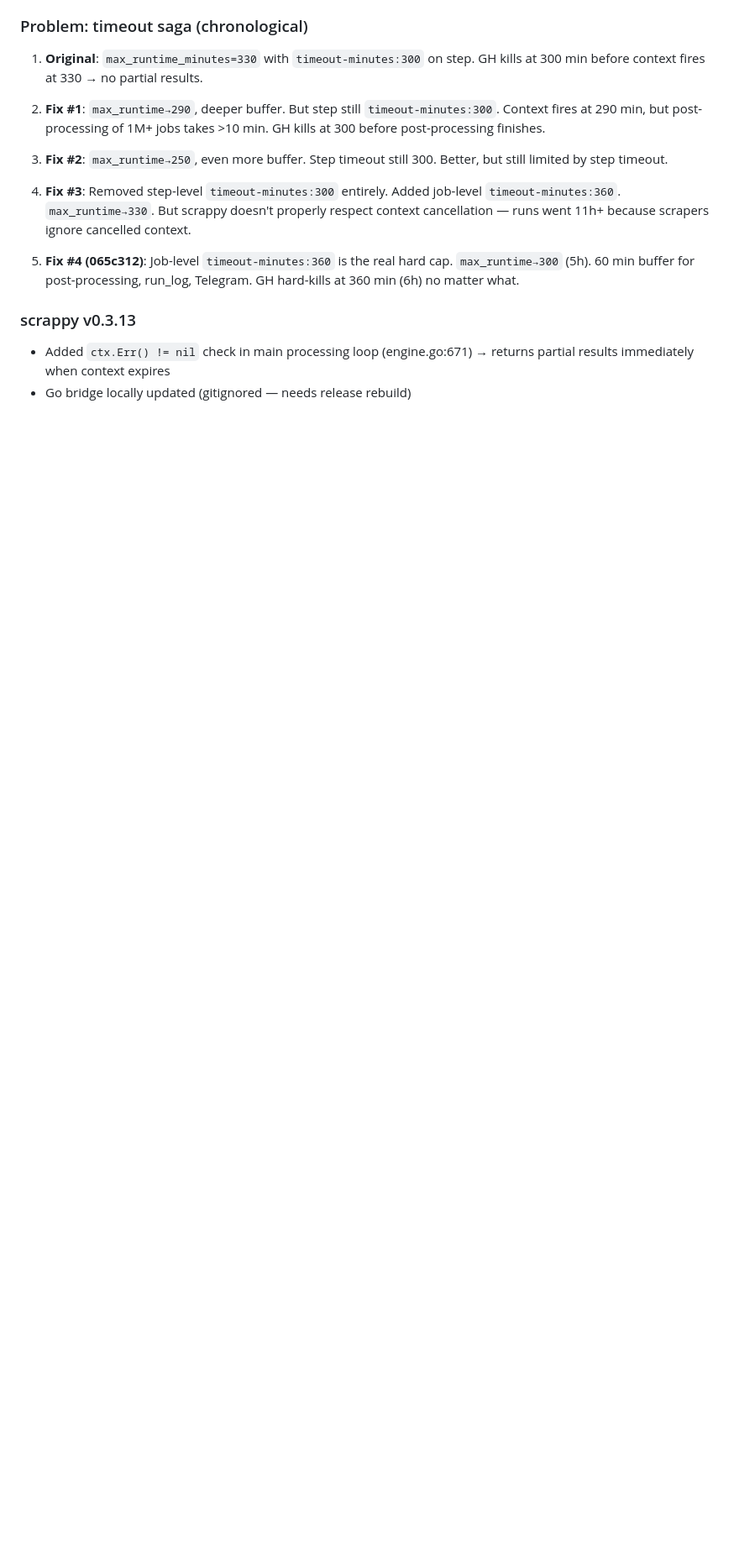
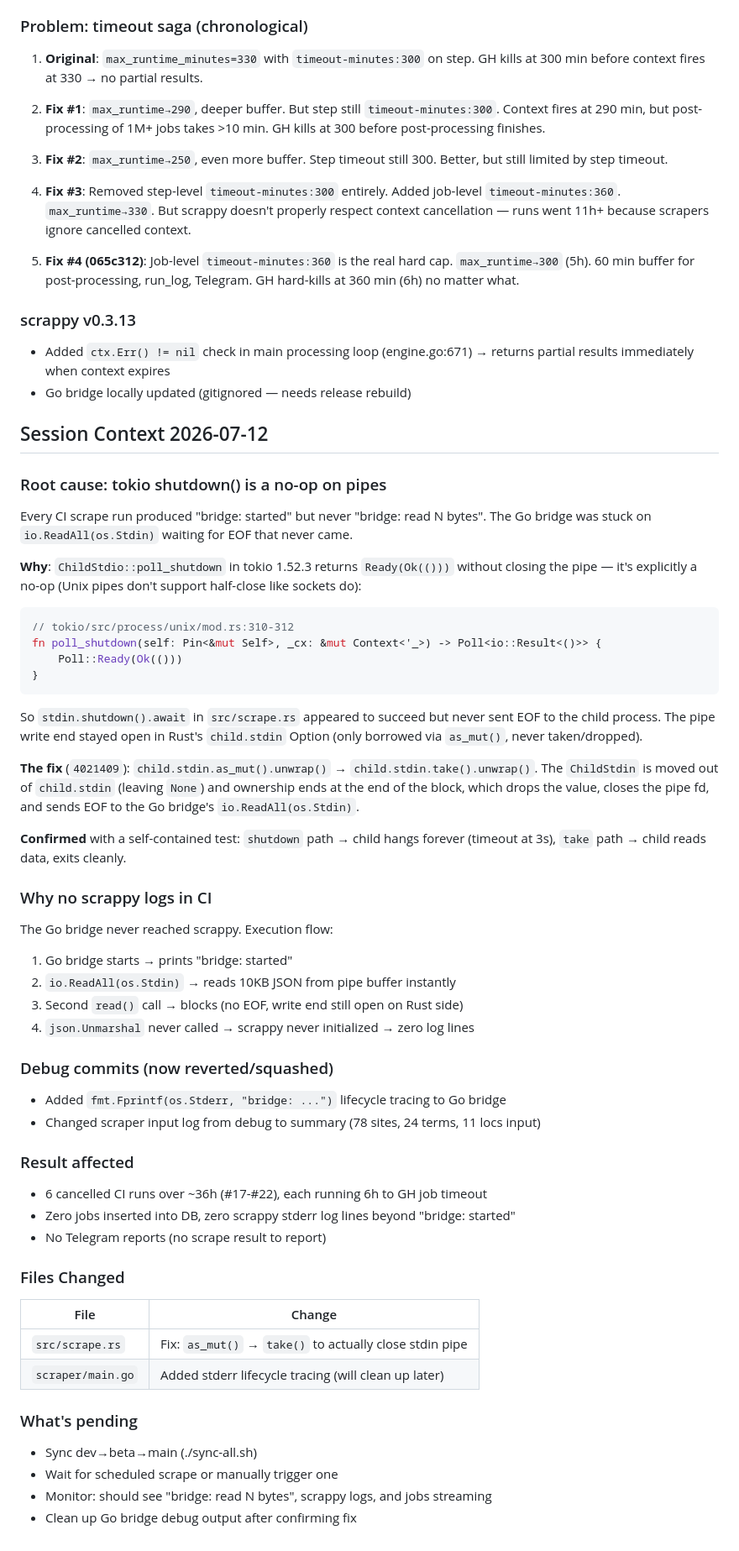
Before and after one commit to arinbalyan/JobHunter, a Markdown page: AGENTS.md, the part around the change. Shown at 84% size. Rendered like a GitHub page; blank space fills up the shorter version.

Commit message:
update AGENTS.md with root cause and fix details

````diff
--- a/AGENTS.md
+++ b/AGENTS.md
@@ -251,3 +251,62 @@ before scrappy's context.WithTimeout could fire and return partial results grace
 - Added `ctx.Err() != nil` check in main processing loop (engine.go:671)
   → returns partial results immediately when context expires
 - Go bridge locally updated (gitignored — needs release rebuild)
+
+## Session Context 2026-07-12
+
+### Root cause: tokio shutdown() is a no-op on pipes
+
+Every CI scrape run produced "bridge: started" but never "bridge: read N bytes".
+The Go bridge was stuck on `io.ReadAll(os.Stdin)` waiting for EOF that never came.
+
+**Why**: `ChildStdio::poll_shutdown` in tokio 1.52.3 returns `Ready(Ok(()))` without
+closing the pipe — it's explicitly a no-op (Unix pipes don't support half-close
+like sockets do):
+
+```rust
+// tokio/src/process/unix/mod.rs:310-312
+fn poll_shutdown(self: Pin<&mut Self>, _cx: &mut Context<'_>) -> Poll<io::Result<()>> {
+    Poll::Ready(Ok(()))
+}
+```
+
+So `stdin.shutdown().await` in `src/scrape.rs` appeared to succeed but never sent
+EOF to the child process. The pipe write end stayed open in Rust's `child.stdin`
+Option (only borrowed via `as_mut()`, never taken/dropped).
+
+**The fix** (`4021409`): `child.stdin.as_mut().unwrap()` → `child.stdin.take().unwrap()`.
+The `ChildStdin` is moved out of `child.stdin` (leaving `None`) and ownership ends
+at the end of the block, which drops the value, closes the pipe fd, and sends EOF
+to the Go bridge's `io.ReadAll(os.Stdin)`.
+
+**Confirmed** with a self-contained test: `shutdown` path → child hangs forever
+(timeout at 3s), `take` path → child reads data, exits cleanly.
+
+### Why no scrappy logs in CI
+
+The Go bridge never reached scrappy. Execution flow:
+1. Go bridge starts → prints "bridge: started"
+2. `io.ReadAll(os.Stdin)` → reads 10KB JSON from pipe buffer instantly
+3. Second `read()` call → blocks (no EOF, write end still open on Rust side)
+4. `json.Unmarshal` never called → scrappy never initialized → zero log lines
+
+### Debug commits (now reverted/squashed)
+- Added `fmt.Fprintf(os.Stderr, "bridge: ...")` lifecycle tracing to Go bridge
+- Changed scraper input log from debug to summary (78 sites, 24 terms, 11 locs input)
+
+### Result affected
+- 6 cancelled CI runs over ~36h (#17-#22), each running 6h to GH job timeout
+- Zero jobs inserted into DB, zero scrappy stderr log lines beyond "bridge: started"
+- No Telegram reports (no scrape result to report)
+
+### Files Changed
+| File | Change |
+|------|--------|
+| `src/scrape.rs` | Fix: `as_mut()` → `take()` to actually close stdin pipe |
+| `scraper/main.go` | Added stderr lifecycle tracing (will clean up later) |
+
+### What's pending
+- Sync dev→beta→main (./sync-all.sh)
+- Wait for scheduled scrape or manually trigger one
+- Monitor: should see "bridge: read N bytes", scrappy logs, and jobs streaming
+- Clean up Go bridge debug output after confirming fix
````
